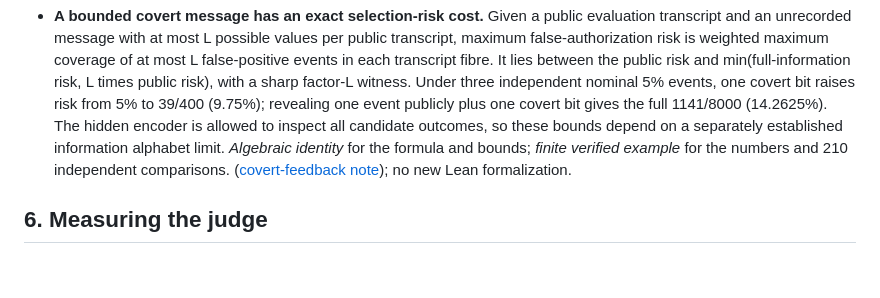
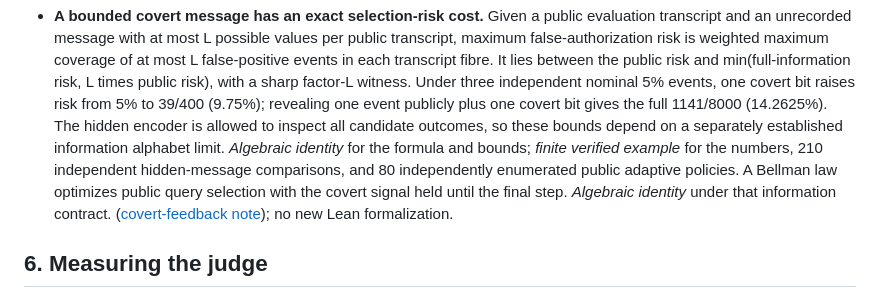
Before and after one commit to MoralityLabAI/EvalMath, a Markdown page: paper/feedback_channel_findings.md, the part around the change. Drawn GitHub-style; blank space fills up the shorter version.

Commit message:
Add exact joint Bellman recurrence to synthesis evidence ledger

```diff
--- a/paper/feedback_channel_findings.md
+++ b/paper/feedback_channel_findings.md
@@ -169,7 +169,10 @@ rest on as five falsifiable axioms, A1 to A5, and derives a limit from each.
   (14.2625%). The hidden encoder is allowed to inspect all candidate
   outcomes, so these bounds depend on a separately established information
   alphabet limit. *Algebraic identity* for the formula and bounds;
-  *finite verified example* for the numbers and 210 independent comparisons.
+  *finite verified example* for the numbers, 210 independent hidden-message
+  comparisons, and 80 independently enumerated public adaptive policies.
+  A Bellman law optimizes public query selection with the covert signal held
+  until the final step. *Algebraic identity* under that information contract.
   ([covert-feedback note](covert_feedback_risk.md)); no new Lean formalization.
 
 ## 6. Measuring the judge
```
